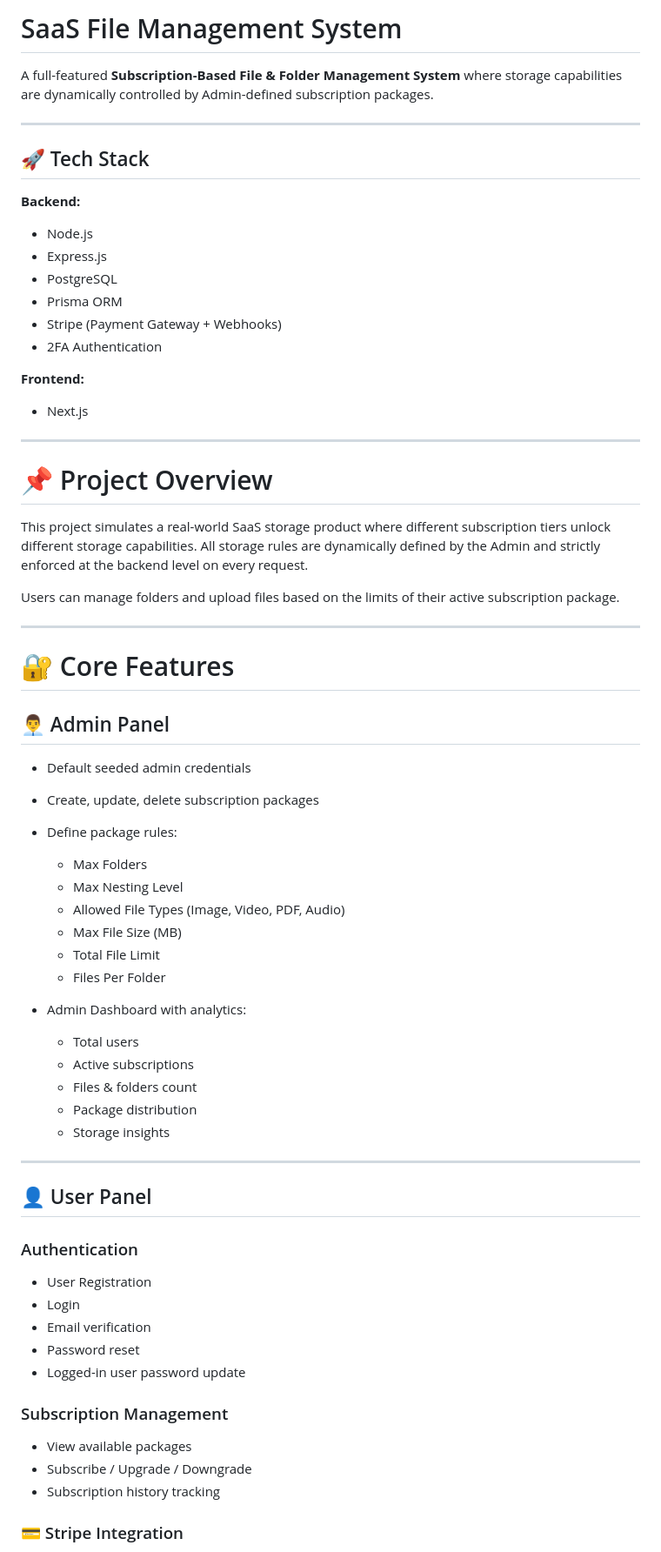
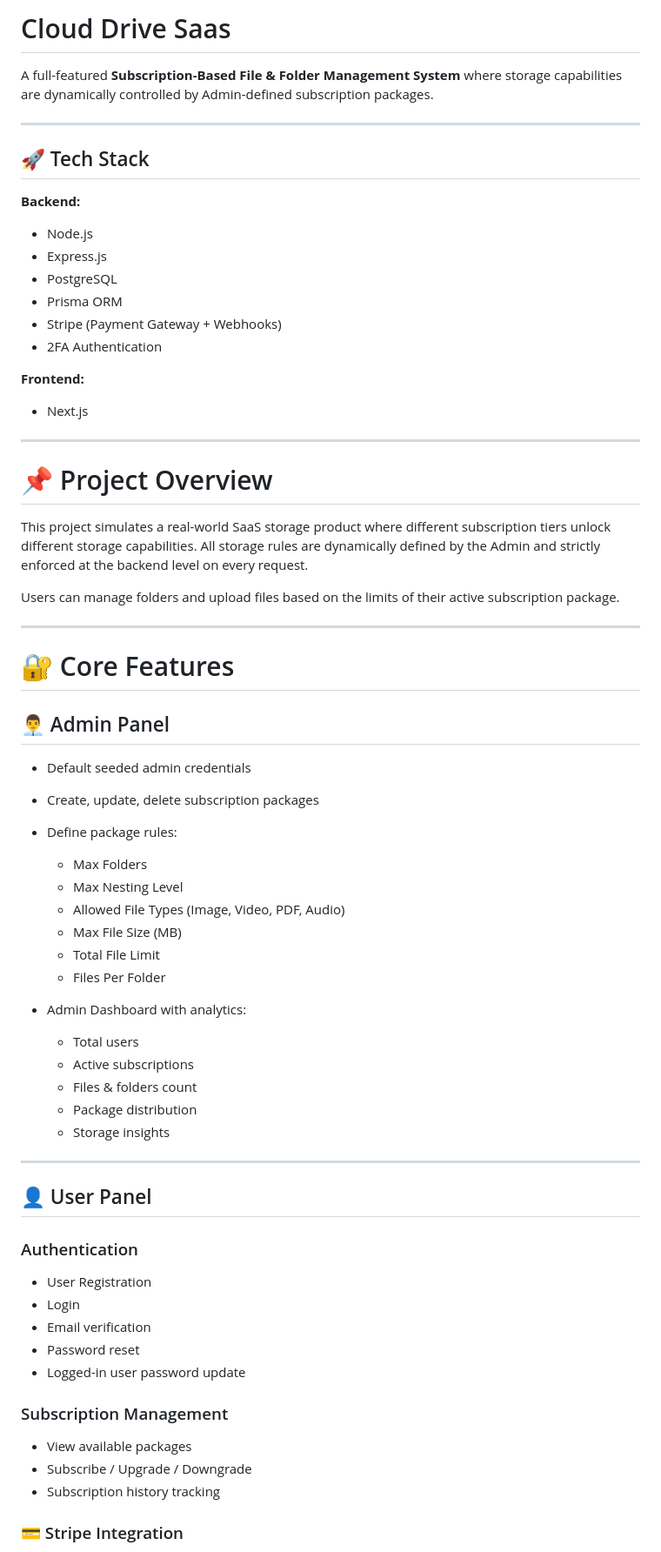
Before and after one commit to Sami-Sial/subscription-based-file-management, a Markdown page: README.md, the part around one of its changes. Shown at 87% size. Rendered like a GitHub page.

```diff
--- a/README.md
+++ b/README.md
@@ -1,4 +1,4 @@
-# SaaS File Management System
+# Cloud Drive Saas
 
 A full-featured **Subscription-Based File & Folder Management System** where storage capabilities are dynamically controlled by Admin-defined subscription packages.
 
@@ -8,16 +8,16 @@ A full-featured **Subscription-Based File & Folder Management System** where sto
 
 **Backend:**
 
-* Node.js
-* Express.js
-* PostgreSQL
-* Prisma ORM
-* Stripe (Payment Gateway + Webhooks)
-* 2FA Authentication
+- Node.js
+- Express.js
+- PostgreSQL
+- Prisma ORM
+- Stripe (Payment Gateway + Webhooks)
+- 2FA Authentication
 
 **Frontend:**
 
-* Next.js
+- Next.js
 
 ---
 
@@ -30,28 +30,26 @@ Users can manage folders and upload files based on the limits of their active su
 
 ---
 
-
 # 🔐 Core Features
 
 ## 👨‍💼 Admin Panel
 
-* Default seeded admin credentials
-* Create, update, delete subscription packages
-* Define package rules:
+- Default seeded admin credentials
+- Create, update, delete subscription packages
+- Define package rules:
+  - Max Folders
+  - Max Nesting Level
+  - Allowed File Types (Image, Video, PDF, Audio)
+  - Max File Size (MB)
+  - Total File Limit
+  - Files Per Folder
 
-  * Max Folders
-  * Max Nesting Level
-  * Allowed File Types (Image, Video, PDF, Audio)
-  * Max File Size (MB)
-  * Total File Limit
-  * Files Per Folder
-* Admin Dashboard with analytics:
-
-  * Total users
-  * Active subscriptions
-  * Files & folders count
-  * Package distribution
-  * Storage insights
+- Admin Dashboard with analytics:
+  - Total users
+  - Active subscriptions
+  - Files & folders count
+  - Package distribution
+  - Storage insights
 
 ---
 
@@ -59,17 +57,17 @@ Users can manage folders and upload files based on the limits of their active su
 
 ### Authentication
 
-* User Registration
-* Login
-* Email verification
-* Password reset
-* Logged-in user password update
+- User Registration
+- Login
+- Email verification
+- Password reset
+- Logged-in user password update
 
 ### Subscription Management
 
-* View available packages
-* Subscribe / Upgrade / Downgrade
-* Subscription history tracking
+- View available packages
+- Subscribe / Upgrade / Downgrade
+- Subscription history tracking
 
 ### 💳 Stripe Integration
 
```
Also changed, not shown: other parts of README.md (+50 -46 lines).
